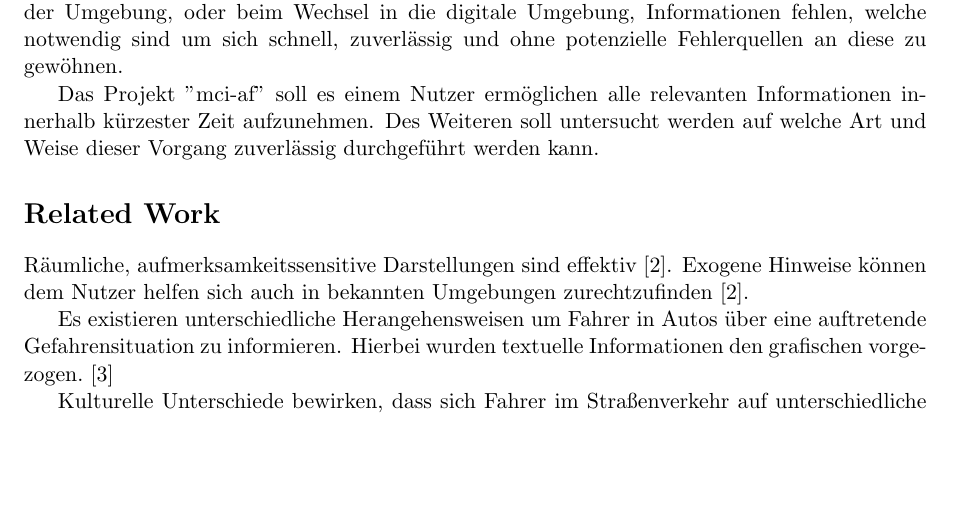
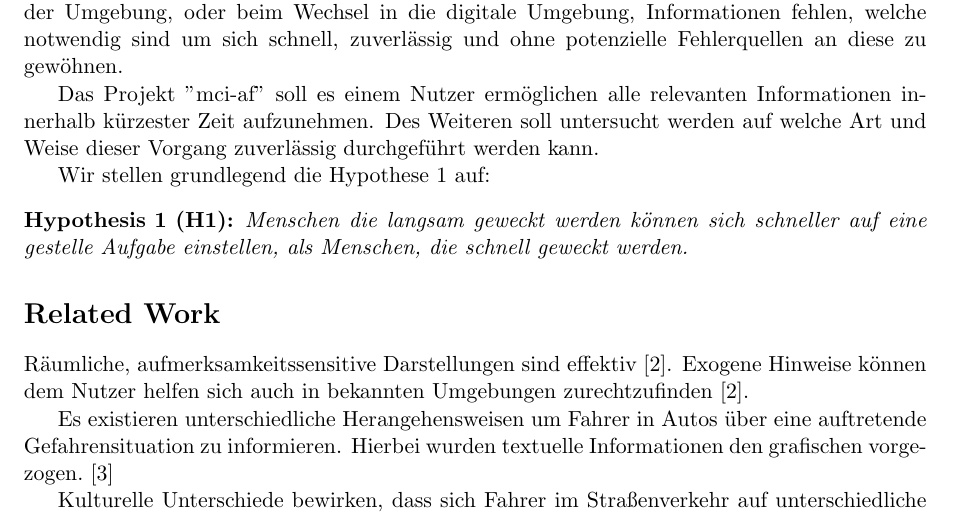
Before and after one commit to tlahmann/mci-af, a LaTeX document (mci.tex): part of page 1 of 3, cut so that both start at the same text, the shorter picture padded with empty space. Compiled offline with pdfLaTeX.

Commit message:
Add hypothesis reference and formatting

```diff
--- a/mci.tex
+++ b/mci.tex
@@ -1,6 +1,9 @@
 \documentclass[a4paper, 11pt]{article}
 \usepackage{fullpage} % changes the margin
 \usepackage{url} % enable urls in document
+\usepackage{ntheorem}
+\theoremseparator{:}
+\newtheorem{hyp}{Hypothesis}
 
 \newcommand{\projectName}{mci-af}
 
@@ -21,6 +24,11 @@
 In unterschiedlichsten Fällen können Nutzer auf die Erledigung einer Aufgabe in einer virtuellen Umgebung nur schwer vorbereitet werden, wenn diese  plötzlich oder ohne Überleitung gestellt wird. So können Nutzern einer virtuellen oder augmentierten Realität (VR/AR) beim Wechsel der Umgebung, oder beim Wechsel in die digitale Umgebung, Informationen fehlen, welche notwendig sind um sich schnell, zuverlässig und ohne potenzielle Fehlerquellen an diese zu gewöhnen.
 
 Das Projekt "\projectName" soll es einem Nutzer ermöglichen alle relevanten Informationen innerhalb kürzester Zeit aufzunehmen. Des Weiteren soll untersucht werden auf welche Art und Weise dieser Vorgang zuverlässig durchgeführt werden kann.
+
+Wir stellen grundlegend die Hypothese~\ref{hyp:aufwachen} auf:
+\begin{hyp}[H\ref{hyp:aufwachen}]\label{hyp:aufwachen}
+	Menschen die langsam geweckt werden können sich schneller auf eine gestelle Aufgabe einstellen, als Menschen, die schnell geweckt werden.
+\end{hyp}
 
 \section*{Related Work}
 Räumliche, aufmerksamkeitssensitive Darstellungen sind effektiv~\cite{bonanni2005attention}. Exogene Hinweise können dem Nutzer helfen sich auch in bekannten Umgebungen zurechtzufinden~\cite{bonanni2005attention}.
```
